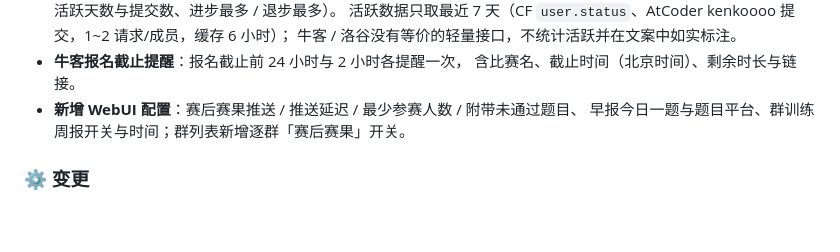
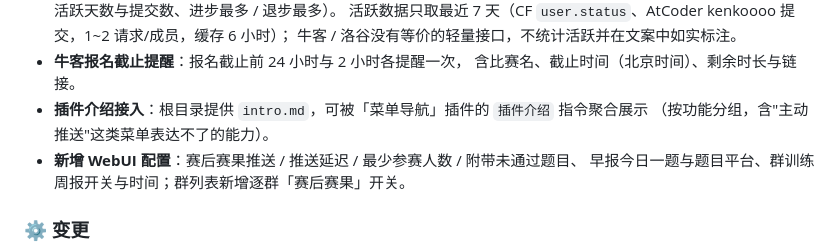
Before and after one commit to td1336065617/acmerQQ-group-bot, a Markdown page: CHANGELOG.md, the part around the change. Drawn GitHub-style; blank space fills up the shorter version.

```diff
--- a/CHANGELOG.md
+++ b/CHANGELOG.md
@@ -39,6 +39,8 @@
   牛客 / 洛谷没有等价的轻量接口，不统计活跃并在文案中如实标注。
 - **牛客报名截止提醒**：报名截止前 24 小时与 2 小时各提醒一次，
   含比赛名、截止时间（北京时间）、剩余时长与链接。
+- **插件介绍接入**：根目录提供 `intro.md`，可被「菜单导航」插件的 `插件介绍` 指令聚合展示
+  （按功能分组，含"主动推送"这类菜单表达不了的能力）。
 - **新增 WebUI 配置**：赛后赛果推送 / 推送延迟 / 最少参赛人数 / 附带未通过题目、
   早报今日一题与题目平台、群训练周报开关与时间；群列表新增逐群「赛后赛果」开关。
 
```
Also changed, not shown: README.md (+6 -0 lines), intro.md (added, +43 -0 lines).
